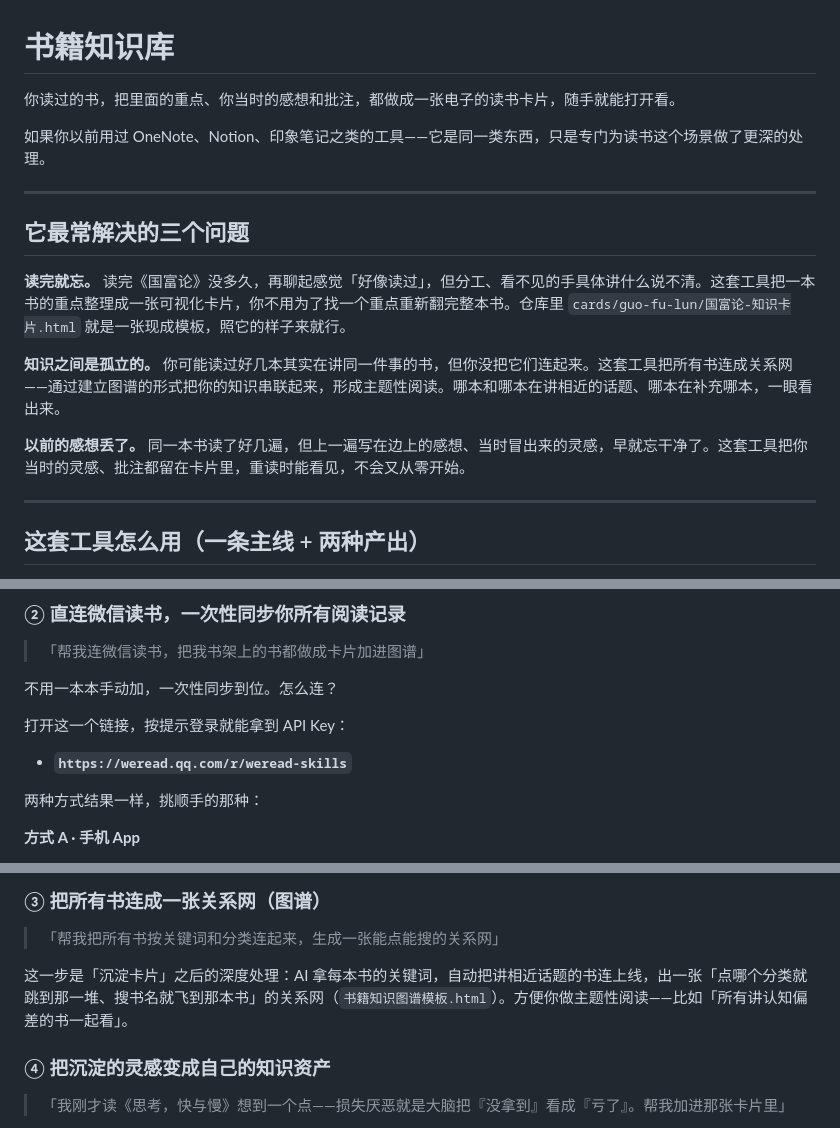
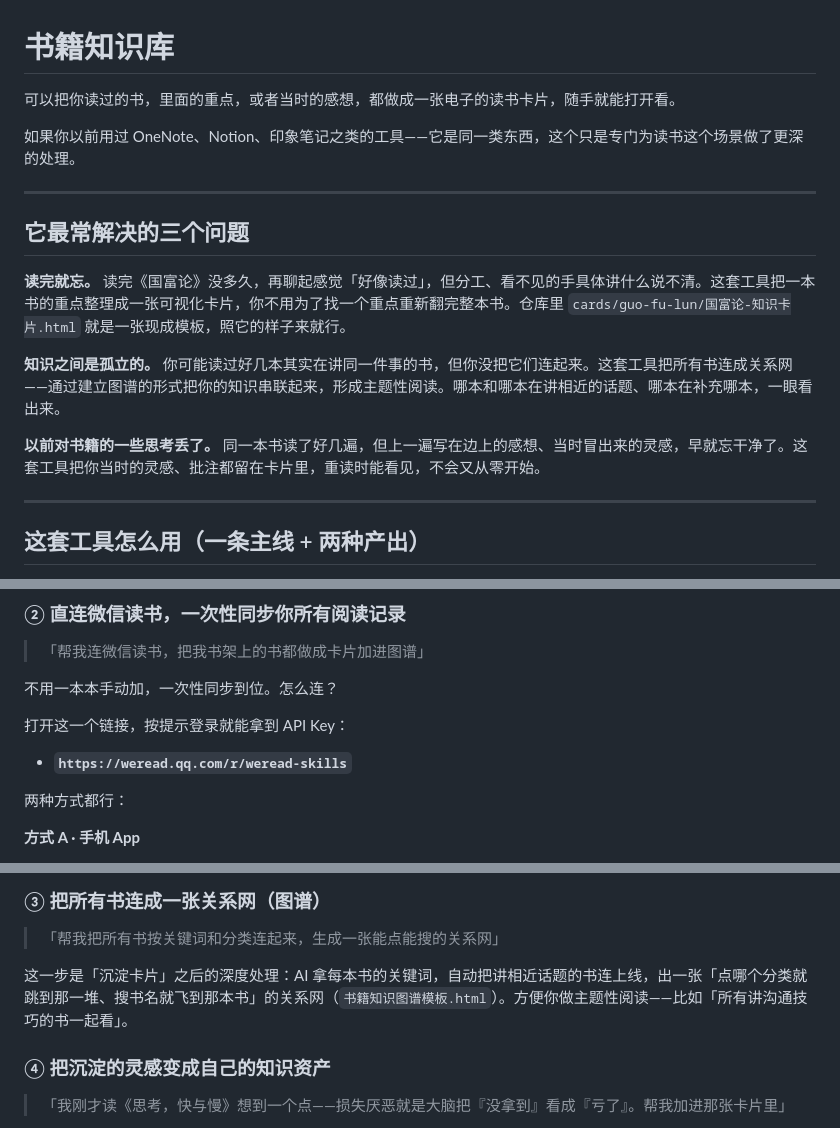
Before and after one commit to tsrenzhi/book-knowledge-base, a Markdown page: README.md, 3 parts joined by grey strips. GitHub-like rendering.

Commit message:
README/书单数据源微调：表述更口语+删《影响力》举例（人性洞察只留《乌合之众》）
- README.md：
  * line 3：「你读过的书」→「可以把你读过的书」（让指令更明确）
  * line 5：「它是同一类」→「这个只是同一类」（加主语）
  * line 14：「以前的感想丢了」→「以前对书籍的一些思考丢了」（具体化）
  * line 141：「挑顺手的那种」→「都行」（简化）
  * line 159：主题阅读举例「所有讲认知偏差的书」→「所有讲沟通技巧的书」（更日常）

- 书单数据源.md：
  * 顶部一句话拆为两段（让换行/段落更清晰）
  * 「人性洞察 · 9 本」举例删《影响力》（判定：影响力已偏应用方法，归『人际关系与沟通』更准——乌合之众讲群体本能才是典型人性洞察）

```diff
--- a/README.md
+++ b/README.md
@@ -1,8 +1,8 @@
 # 书籍知识库
 
-你读过的书，把里面的重点、你当时的感想和批注，都做成一张电子的读书卡片，随手就能打开看。
+可以把你读过的书，里面的重点，或者当时的感想，都做成一张电子的读书卡片，随手就能打开看。
 
-如果你以前用过 OneNote、Notion、印象笔记之类的工具——它是同一类东西，只是专门为读书这个场景做了更深的处理。
+如果你以前用过 OneNote、Notion、印象笔记之类的工具——它是同一类东西，这个只是专门为读书这个场景做了更深的处理。
 
 ---
 
@@ -12,7 +12,7 @@
 
 **知识之间是孤立的。** 你可能读过好几本其实在讲同一件事的书，但你没把它们连起来。这套工具把所有书连成关系网——通过建立图谱的形式把你的知识串联起来，形成主题性阅读。哪本和哪本在讲相近的话题、哪本在补充哪本，一眼看出来。
 
-**以前的感想丢了。** 同一本书读了好几遍，但上一遍写在边上的感想、当时冒出来的灵感，早就忘干净了。这套工具把你当时的灵感、批注都留在卡片里，重读时能看见，不会又从零开始。
+**以前对书籍的一些思考丢了。** 同一本书读了好几遍，但上一遍写在边上的感想、当时冒出来的灵感，早就忘干净了。这套工具把你当时的灵感、批注都留在卡片里，重读时能看见，不会又从零开始。
 
 ---
 
@@ -141,7 +141,7 @@
 
 - **`https://weread.qq.com/r/weread-skills`**
 
-两种方式结果一样，挑顺手的那种：
+两种方式都行：
 
 **方式 A · 手机 App**
 1. 微信读书 App → 底部「我」→ 右上角「设置」
@@ -158,7 +158,7 @@
 
 > 「帮我把所有书按关键词和分类连起来，生成一张能点能搜的关系网」
 
-这一步是「沉淀卡片」之后的深度处理：AI 拿每本书的关键词，自动把讲相近话题的书连上线，出一张「点哪个分类就跳到那一堆、搜书名就飞到那本书」的关系网（`书籍知识图谱模板.html`）。方便你做主题性阅读——比如「所有讲认知偏差的书一起看」。
+这一步是「沉淀卡片」之后的深度处理：AI 拿每本书的关键词，自动把讲相近话题的书连上线，出一张「点哪个分类就跳到那一堆、搜书名就飞到那本书」的关系网（`书籍知识图谱模板.html`）。方便你做主题性阅读——比如「所有讲沟通技巧的书一起看」。
 
 ### ④ 把沉淀的灵感变成自己的知识资产
 
```
Also changed, not shown: 书单数据源.md (+3 -2 lines).
